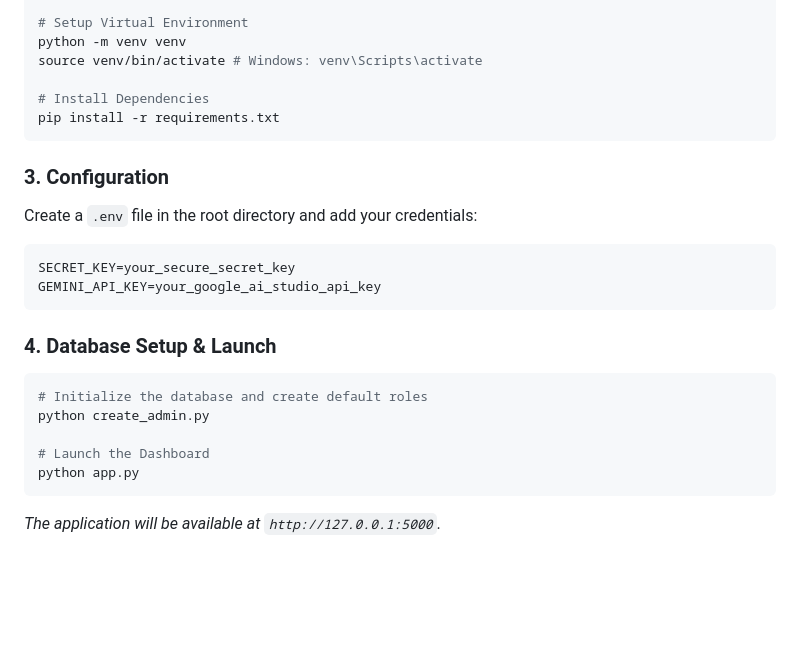
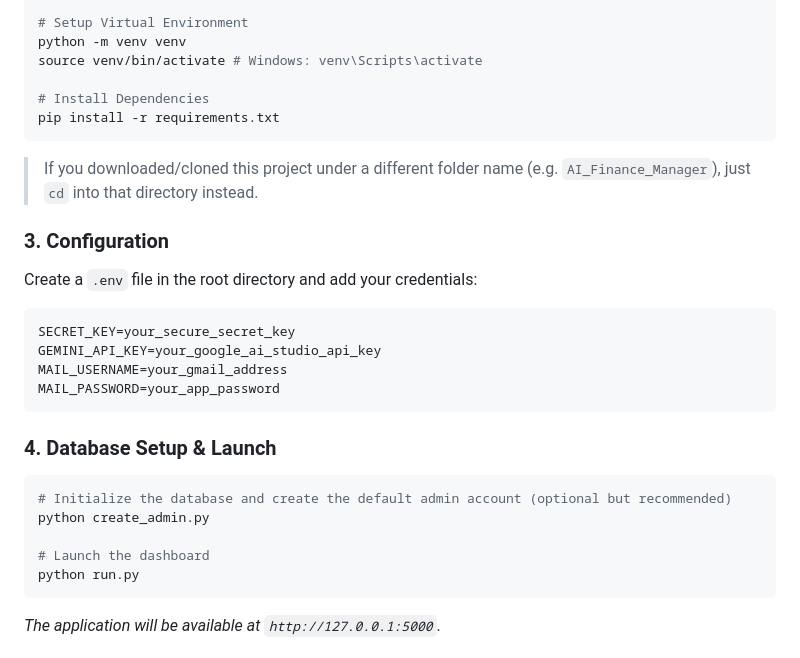
Before and after one commit to Montero52/finai-expense-manager, a Markdown page: README.md, the part around one of its changes. Rendered like a GitHub page; blank space fills up the shorter version.

````diff
--- a/README.md
+++ b/README.md
@@ -85,6 +92,8 @@ source venv/bin/activate # Windows: venv\Scripts\activate
 pip install -r requirements.txt
 ```
 
+> If you downloaded/cloned this project under a different folder name (e.g. `AI_Finance_Manager`), just `cd` into that directory instead.
+
 ### 3. Configuration
 
 Create a `.env` file in the root directory and add your credentials:
@@ -92,16 +101,18 @@ Create a `.env` file in the root directory and add your credentials:
 ```env
 SECRET_KEY=your_secure_secret_key
 GEMINI_API_KEY=your_google_ai_studio_api_key
+MAIL_USERNAME=your_gmail_address
+MAIL_PASSWORD=your_app_password
 ```
 
 ### 4. Database Setup & Launch
 
 ```bash
-# Initialize the database and create default roles
+# Initialize the database and create the default admin account (optional but recommended)
 python create_admin.py
 
-# Launch the Dashboard
-python app.py
+# Launch the dashboard
+python run.py
 ```
 
 *The application will be available at `http://127.0.0.1:5000`.*
````
Also changed, not shown: other parts of README.md (+22 -15 lines).
